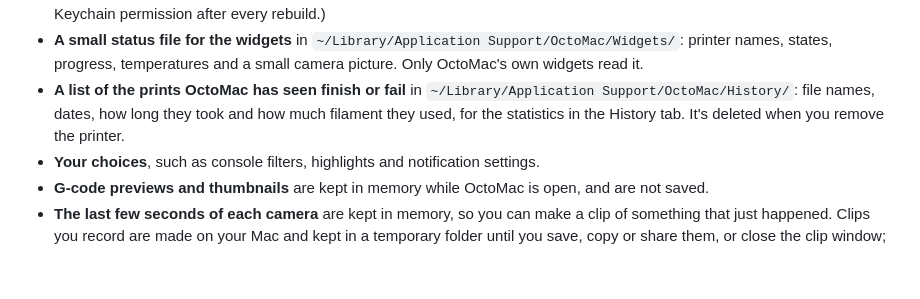
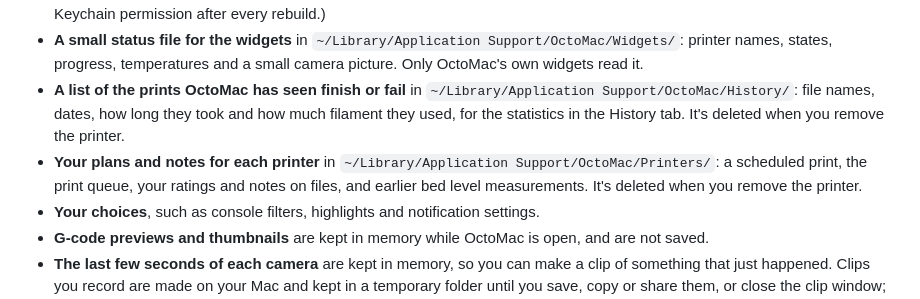
Before and after one commit to OctoMac-App/OctoMac, a Markdown page: PRIVACY.md, the part around the change. GitHub-like rendering; blank space fills up the shorter version.

```diff
--- a/PRIVACY.md
+++ b/PRIVACY.md
@@ -16,6 +16,7 @@ All of this stays on your Mac:
 - **Your API keys**, in the macOS Keychain, protected by your login password and readable only by OctoMac. If you switch off **Settings → Printers → Keep API keys in the Keychain**, they're kept in `~/Library/Application Support/OctoMac/api-keys.dat` instead, readable only by your user account and encrypted with a key built into the app. Because OctoMac is open source, that built-in key is public, so the file stops a casual look rather than a determined attacker. A proxy sign-in (user name, password or headers) you add for a printer is stored the same way, alongside its API key, and is only ever sent to that printer's address. (If you build OctoMac yourself without a Developer ID, it uses the file by default, as macOS would otherwise ask for Keychain permission after every rebuild.)
 - **A small status file for the widgets** in `~/Library/Application Support/OctoMac/Widgets/`: printer names, states, progress, temperatures and a small camera picture. Only OctoMac's own widgets read it.
 - **A list of the prints OctoMac has seen finish or fail** in `~/Library/Application Support/OctoMac/History/`: file names, dates, how long they took and how much filament they used, for the statistics in the History tab. It's deleted when you remove the printer.
+- **Your plans and notes for each printer** in `~/Library/Application Support/OctoMac/Printers/`: a scheduled print, the print queue, your ratings and notes on files, and earlier bed level measurements. It's deleted when you remove the printer.
 - **Your choices**, such as console filters, highlights and notification settings.
 - **G-code previews and thumbnails** are kept in memory while OctoMac is open, and are not saved.
 - **The last few seconds of each camera** are kept in memory, so you can make a clip of something that just happened. Clips you record are made on your Mac and kept in a temporary folder until you save, copy or share them, or close the clip window; nothing is uploaded.
```
Also changed, not shown: README.md (+3 -1 lines), docs/screenshots/history.png, 14 other files.
